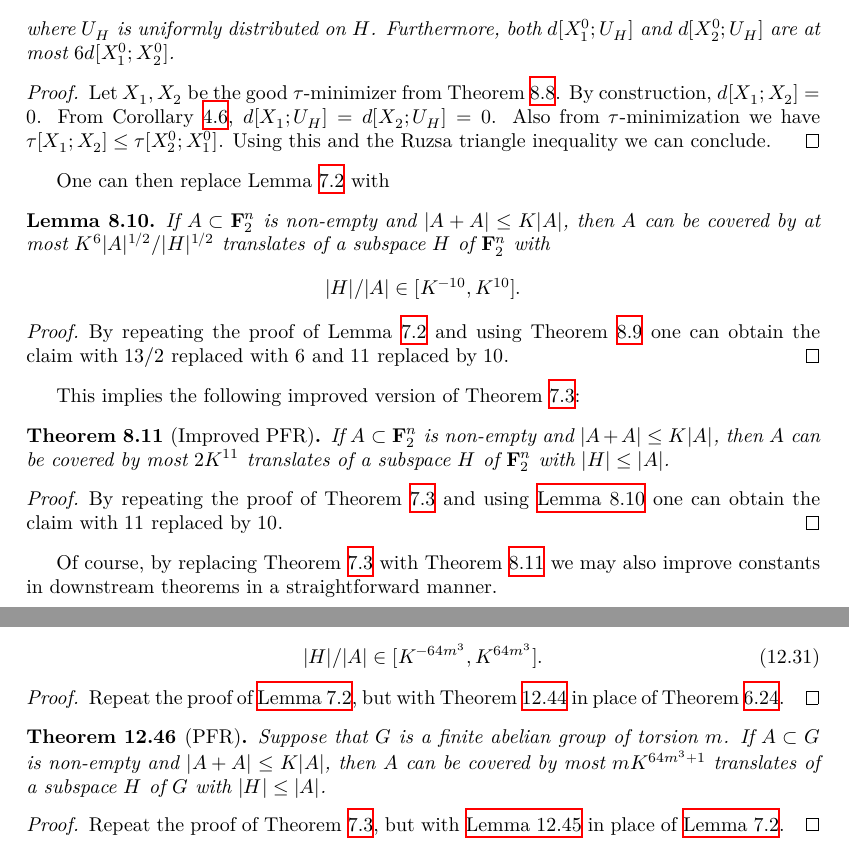
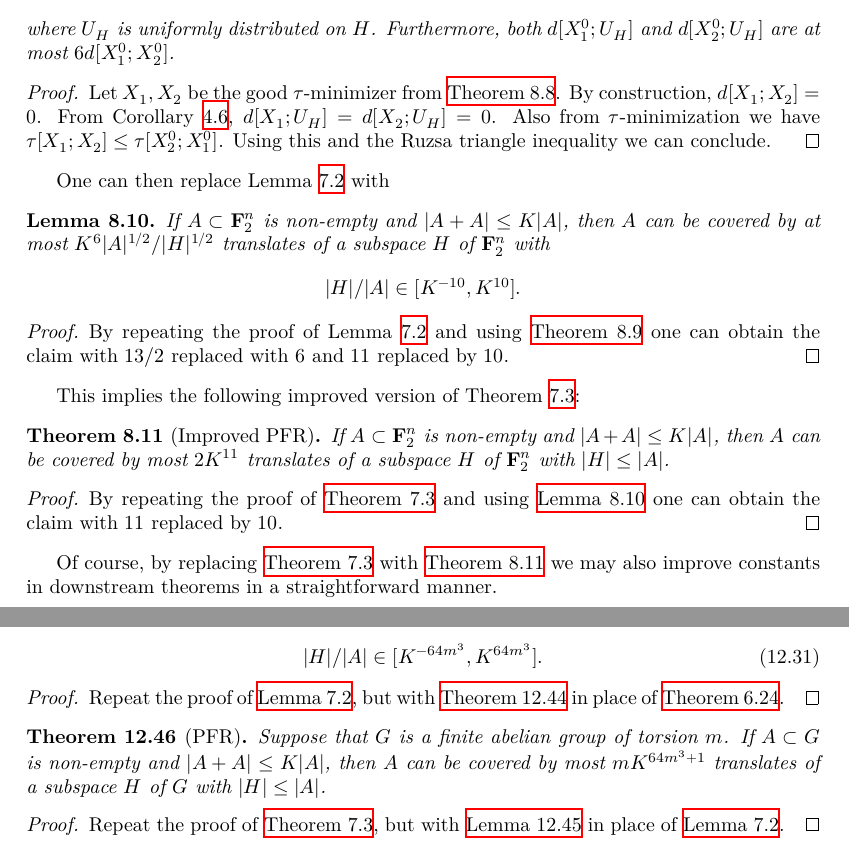
Before and after one commit to teorth/pfr, a LaTeX thesis (blueprint/src/print.tex, which reads blueprint/src/chapter/improved_exponent.tex, blueprint/src/chapter/torsion.tex): two parts of pages 30 and 58 of 58, joined at a grey line, cut so that both start at the same text. Compiled offline with XeLaTeX.

Commit message:
Theorem `ref` to `\Cref`

```diff
--- a/blueprint/src/chapter/improved_exponent.tex
+++ b/blueprint/src/chapter/improved_exponent.tex
@@ -205,7 +205,7 @@ tau-minimizers for $1/8$ satisfying additionally $d[X_1;X_2] = 0$.
 \end{theorem}
 
 \begin{proof} \uses{de-prop-lim-improv, lem:100pc, ruzsa-triangle}\leanok
-Let $X_1, X_2$ be the good $\tau$-minimizer from Theorem \ref{de-prop-lim-improv}. By construction, $d[X_1;X_2]=0$.
+Let $X_1, X_2$ be the good $\tau$-minimizer from \Cref{de-prop-lim-improv}. By construction, $d[X_1;X_2]=0$.
 From Corollary \ref{lem:100pc}, $d[X_1;U_H] = d[X_2; U_H] = 0$.  Also from $\tau$-minimization we have $\tau[X_1;X_2] \leq \tau[X^0_2;X^0_1]$.  Using this and the Ruzsa triangle inequality we can conclude.
 \end{proof}
 
@@ -231,7 +231,7 @@ This implies the following improved version of Theorem~\ref{pfr}:
 \end{theorem}
 
 \begin{proof}\uses{pfr_aux-improv}\leanok
-By repeating the proof of Theorem \ref{pfr} and using \Cref{pfr_aux-improv} one can obtain the claim with $11$ replaced by $10$.
+By repeating the proof of \Cref{pfr} and using \Cref{pfr_aux-improv} one can obtain the claim with $11$ replaced by $10$.
 \end{proof}
 
-Of course, by replacing Theorem \ref{pfr} with Theorem \ref{pfr-improv} we may also improve constants in downstream theorems in a straightforward manner.
+Of course, by replacing \Cref{pfr} with \Cref{pfr-improv} we may also improve constants in downstream theorems in a straightforward manner.
--- a/blueprint/src/chapter/torsion.tex
+++ b/blueprint/src/chapter/torsion.tex
@@ -849,12 +849,12 @@ Finally, applying \Cref{multidist-ruzsa-II} (and dropping some lower order terms
   \end{equation}
   \end{lemma}
 
-\begin{proof}\uses{main-entropy, unif-exist, uniform-entropy-II, jensen-bound,ruz-dist-def,ruzsa-diff,bound-conc,ruz-cov}  Repeat the proof of \Cref{pfr_aux}, but with Theorem \ref{main-entropy} in place of Theorem \ref{entropy-pfr}.
+\begin{proof}\uses{main-entropy, unif-exist, uniform-entropy-II, jensen-bound,ruz-dist-def,ruzsa-diff,bound-conc,ruz-cov}  Repeat the proof of \Cref{pfr_aux}, but with \Cref{main-entropy} in place of \Cref{entropy-pfr}.
 \end{proof}
 
 \begin{theorem}[PFR]\label{pfr-torsion}  Suppose that $G$ is a finite abelian group of torsion $m$.
   If $A \subset G$ is non-empty and $|A+A| \leq K|A|$, then $A$ can be covered by most $mK^{64m^3+1}$ translates of a subspace $H$ of $G$ with $|H| \leq |A|$.
   \end{theorem}
 
-  \begin{proof}\uses{pfr_aux_torsion} Repeat the proof of Theorem \ref{pfr}, but with \Cref{pfr_aux_torsion} in place of \Cref{pfr_aux}.
+  \begin{proof}\uses{pfr_aux_torsion} Repeat the proof of \Cref{pfr}, but with \Cref{pfr_aux_torsion} in place of \Cref{pfr_aux}.
   \end{proof}
```
Also changed, not shown: blueprint/src/chapter/entropy_pfr.tex (+1 -1 lines), blueprint/src/chapter/pfr.tex (+2 -2 lines), blueprint/src/chapter/weak_pfr.tex (+3 -3 lines), blueprint/src/chapter/improved_exponent.tex (4 more changed lines).
